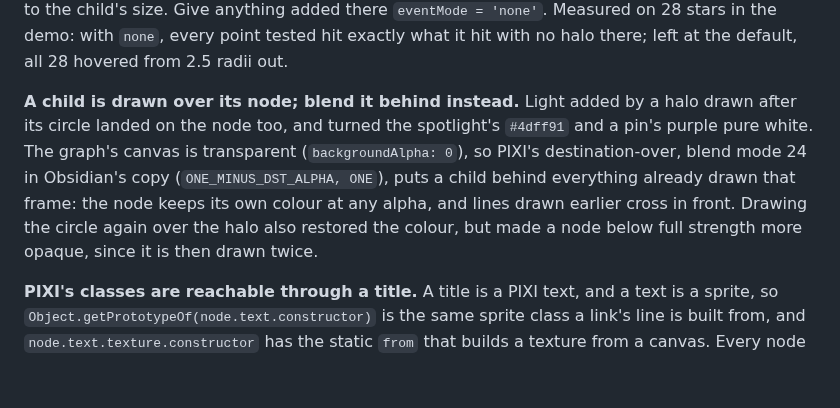
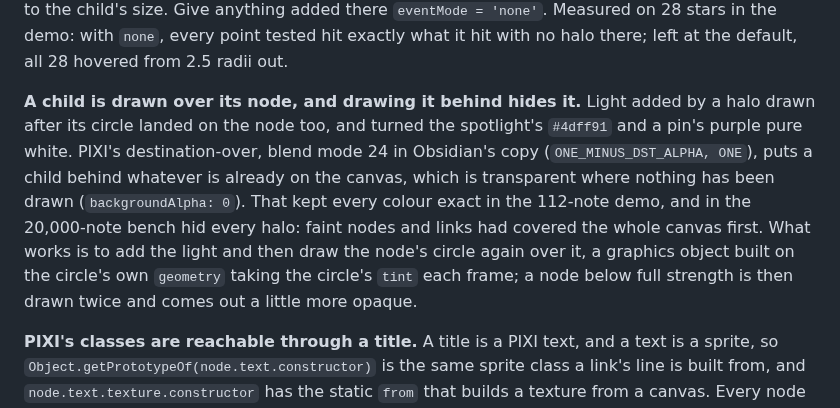
Before and after one commit to Lucas-Liona/obsidian-pulsar-graph, a Markdown page: AGENTS.md, the part around the change. GitHub-like rendering; blank space fills up the shorter version.

```diff
--- a/AGENTS.md
+++ b/AGENTS.md
@@ -309,14 +309,17 @@ the child's size. Give anything added there `eventMode = 'none'`. Measured on
 28 stars in the demo: with `none`, every point tested hit exactly what it hit
 with no halo there; left at the default, all 28 hovered from 2.5 radii out.
 
-**A child is drawn over its node; blend it behind instead.** Light added by a
-halo drawn after its circle landed on the node too, and turned the spotlight's
-`#4dff91` and a pin's purple pure white. The graph's canvas is transparent
-(`backgroundAlpha: 0`), so PIXI's destination-over, blend mode 24 in Obsidian's
-copy (`ONE_MINUS_DST_ALPHA, ONE`), puts a child behind everything already drawn
-that frame: the node keeps its own colour at any alpha, and lines drawn earlier
-cross in front. Drawing the circle again over the halo also restored the colour,
-but made a node below full strength more opaque, since it is then drawn twice.
+**A child is drawn over its node, and drawing it behind hides it.** Light added
+by a halo drawn after its circle landed on the node too, and turned the
+spotlight's `#4dff91` and a pin's purple pure white. PIXI's destination-over,
+blend mode 24 in Obsidian's copy (`ONE_MINUS_DST_ALPHA, ONE`), puts a child
+behind whatever is already on the canvas, which is transparent where nothing has
+been drawn (`backgroundAlpha: 0`). That kept every colour exact in the 112-note
+demo, and in the 20,000-note bench hid every halo: faint nodes and links had
+covered the whole canvas first. What works is to add the light and then draw
+the node's circle again over it, a graphics object built on the circle's own
+`geometry` taking the circle's `tint` each frame; a node below full strength is
+then drawn twice and comes out a little more opaque.
 
 **PIXI's classes are reachable through a title.** A title is a PIXI text, and a
 text is a sprite, so `Object.getPrototypeOf(node.text.constructor)` is the same
```
Also changed, not shown: CHANGELOG.md (+2 -2 lines), docs/graph.md (+3 -3 lines), docs/assets/old/stars-drawn-behind.png (added), docs/assets/stars.png, 4 other files.
